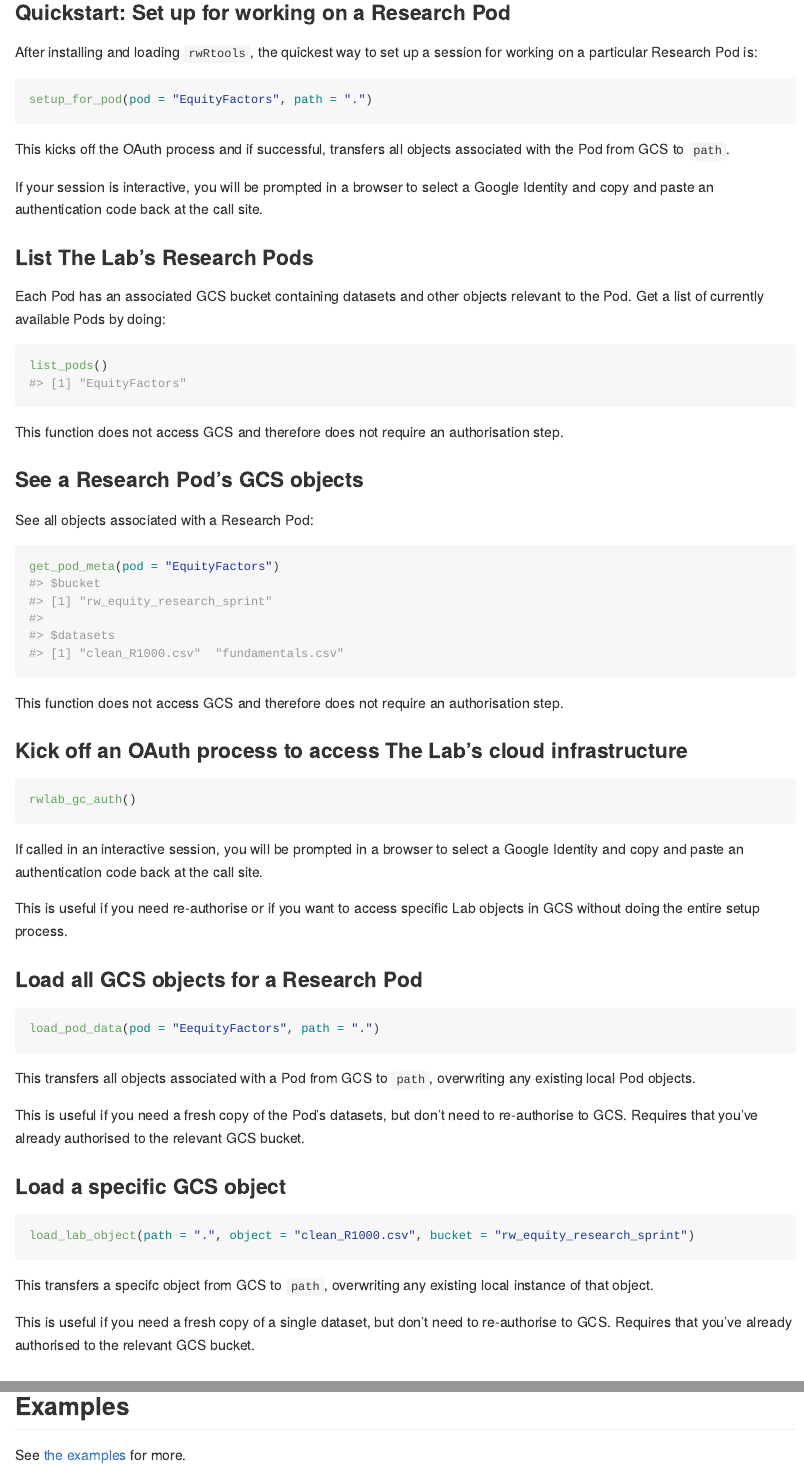
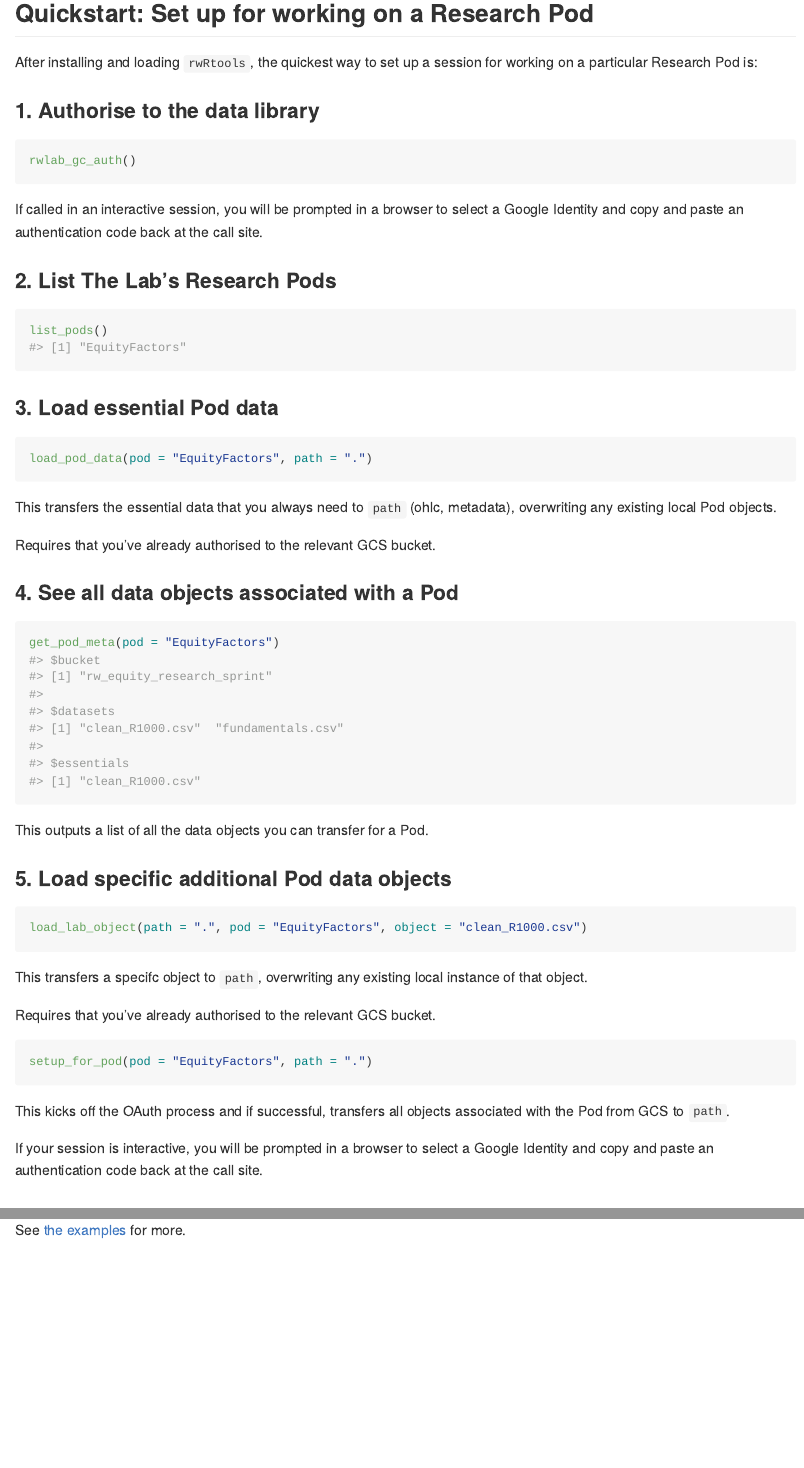
Before and after one commit to RWLab/rwRtools, an R Markdown document (README.Rmd): the page in a window 1100 px wide, from 1120 px down before the commit and from 1060 px down after it, so that both start at the same text, and a second part further down, joined at a grey line. The pictures show the output file README.md that the author committed with the source, drawn offline in the style of GitHub.

Commit message:
remove single step auth+pull, rename, pull only essential data by default

````diff
--- a/README.Rmd
+++ b/README.Rmd
@@ -58,9 +56,51 @@ library(rwRtools)
 ```
 
 
-### Quickstart: Set up for working on a Research Pod
+## Quickstart: Set up for working on a Research Pod
 
 After installing and loading `rwRtools`, the quickest way to set up a session for working on a particular Research Pod is:
+
+### 1. Authorise to the data library
+
+```{r, eval=FALSE, echo=TRUE}
+rwlab_gc_auth()
+```
+
+If called in an interactive session, you will be prompted in a browser to select a Google Identity and copy and paste an authentication code back at the call site.
+
+### 2. List The Lab's Research Pods
+
+```{r}
+list_pods()
+```
+
+### 3. Load essential Pod data
+
+```{r, eval=FALSE, echo=TRUE}
+load_pod_data(pod = "EquityFactors", path = ".")
+```
+
+This transfers the essential data that you always need to `path` (ohlc, metadata), overwriting any existing local Pod objects.
+
+Requires that you've already authorised to the relevant GCS bucket.
+
+### 4. See all data objects associated with a Pod
+
+```{r}
+get_pod_meta(pod = "EquityFactors")
+```
+
+This outputs a list of all the data objects you can transfer for a Pod.
+
+### 5. Load specific additional Pod data objects
+
+```{r, eval=FALSE, echo=TRUE}
+load_lab_object(path = ".", pod = "EquityFactors", object = "clean_R1000.csv")
+```
+
+This transfers a specifc object to `path`, overwriting any existing local instance of that object.
+
+Requires that you've already authorised to the relevant GCS bucket.
 
 ```{r, eval=FALSE, echo=TRUE}
 setup_for_pod(pod = "EquityFactors", path = ".")
@@ -70,56 +110,6 @@ This kicks off the OAuth process and if successful, transfers all objects associ
 
 If your session is interactive, you will be prompted in a browser to select a Google Identity and copy and paste an authentication code back at the call site.
 
-### List The Lab's Research Pods
-
-Each Pod has an associated GCS bucket containing datasets and other objects relevant to the Pod. Get a list of currently available Pods by doing:
-
-```{r}
-list_pods()
-```
-
-This function does not access GCS and therefore does not require an authorisation step.
-
-### See a Research Pod's GCS objects
-
-See all objects associated with a Research Pod:
-
-```{r}
-get_pod_meta(pod = "EquityFactors")
-```
-
-This function does not access GCS and therefore does not require an authorisation step.
-
-### Kick off an OAuth process to access The Lab's cloud infrastructure
-
-```{r, eval=FALSE, echo=TRUE}
-rwlab_gc_auth()
-```
-
-If called in an interactive session, you will be prompted in a browser to select a Google Identity and copy and paste an authentication code back at the call site.
-
-This is useful if you need re-authorise or if you want to access specific Lab objects in GCS without doing the entire setup process.
-
-### Load all GCS objects for a Research Pod
-
-```{r, eval=FALSE, echo=TRUE}
-load_pod_data(pod = "EequityFactors", path = ".")
-```
-
-This transfers all objects associated with a Pod from GCS to `path`, overwriting any existing local Pod objects.
-
-This is useful if you need a fresh copy of the Pod's datasets, but don't need to re-authorise to GCS. Requires that you've already authorised to the relevant GCS bucket.
-
-### Load a specific GCS object
-
-```{r, eval=FALSE, echo=TRUE}
-load_lab_object(path = ".", object = "clean_R1000.csv", bucket = "rw_equity_research_sprint")
-```
-
-This transfers a specifc object from GCS to `path`, overwriting any existing local instance of that object.
-
-This is useful if you need a fresh copy of a single dataset, but don't need to re-authorise to GCS. Requires that you've already authorised to the relevant GCS bucket.
-
 ## Examples
 
 See [the examples](examples/) for more.
````
Also changed, not shown: R/rwlab_gcs.R (+14 -30 lines), R/rwlab_lab_auth.R (renamed from R/rwlab_gc_auth.R, +2 -2 lines), README.md, README.Rmd (4 more changed lines), 5 other files.
